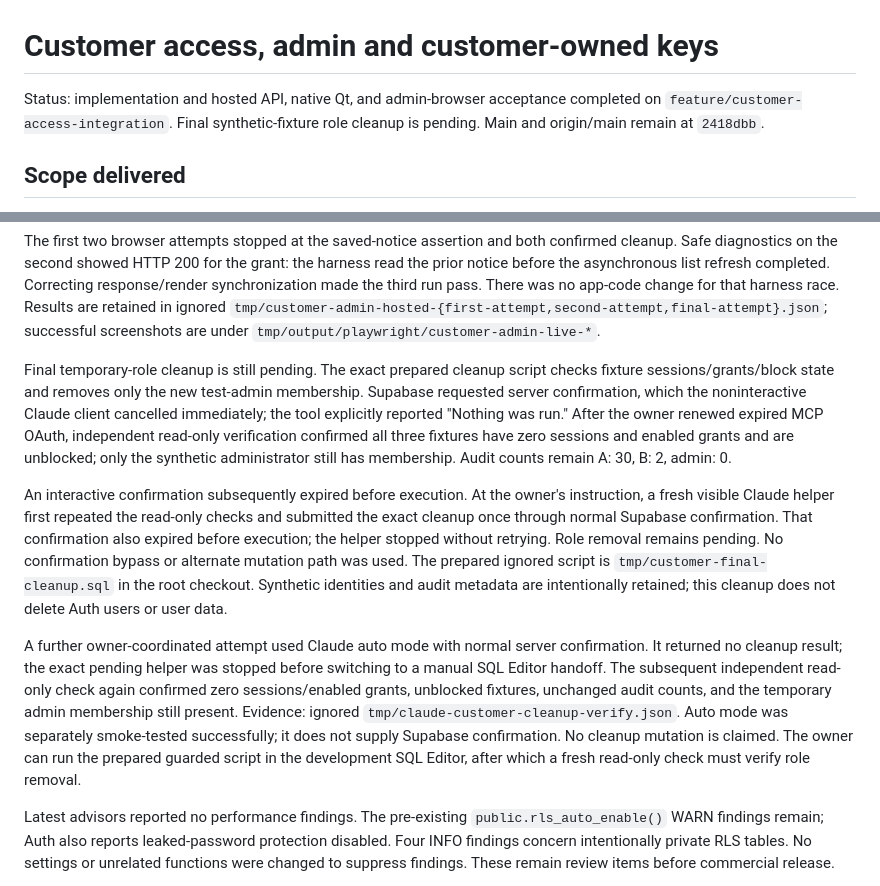
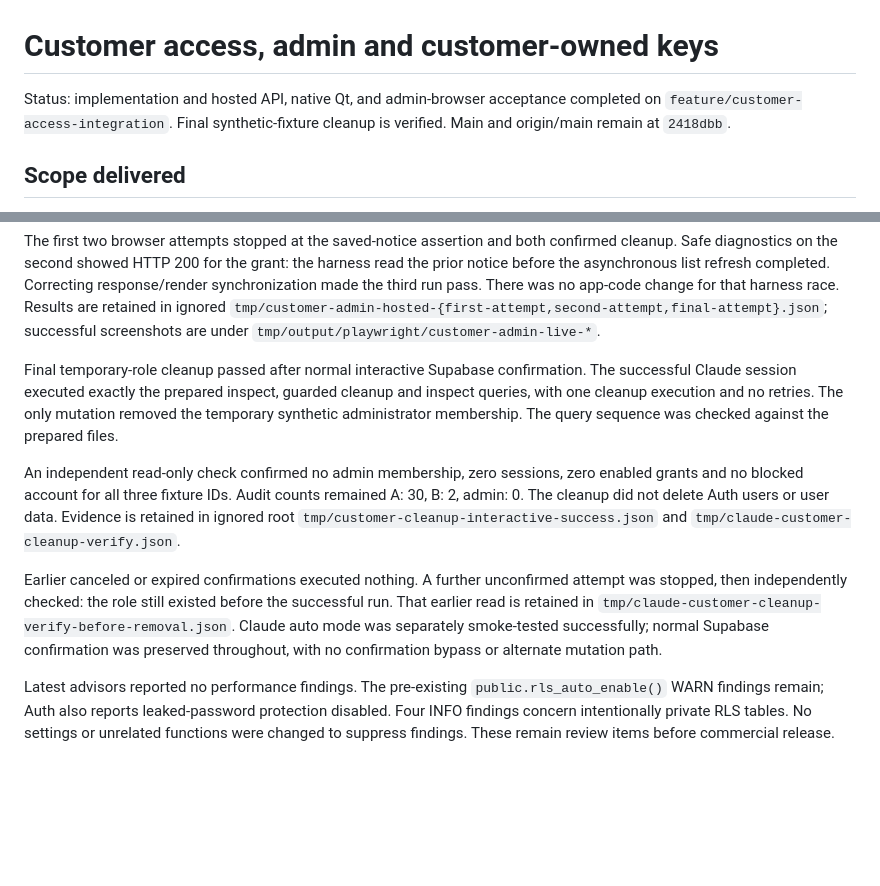
Before and after one commit to chandu-Scripts/interview-assistant, a Markdown page: docs/steps/customer-access-integration-2026-11-01.md, 2 parts joined by grey strips. GitHub-like rendering; blank space fills up the shorter version.

Commit message:
Verify final customer acceptance fixture cleanup

```diff
--- a/docs/steps/customer-access-integration-2026-11-01.md
+++ b/docs/steps/customer-access-integration-2026-11-01.md
@@ -1,7 +1,7 @@
 # Customer access, admin and customer-owned keys
 
 Status: implementation and hosted API, native Qt, and admin-browser acceptance completed
-on `feature/customer-access-integration`. Final synthetic-fixture role cleanup is pending.
+on `feature/customer-access-integration`. Final synthetic-fixture cleanup is verified.
 Main and origin/main remain at `2418dbb`.
 
 ## Scope delivered
@@ -166,30 +166,22 @@ the third run pass. There was no app-code change for that harness race. Results
 ignored `tmp/customer-admin-hosted-{first-attempt,second-attempt,final-attempt}.json`; successful
 screenshots are under `tmp/output/playwright/customer-admin-live-*`.
 
-Final temporary-role cleanup is still pending. The exact prepared cleanup script checks
-fixture sessions/grants/block state and removes only the new test-admin membership. Supabase
-requested server confirmation, which the noninteractive Claude client cancelled immediately;
-the tool explicitly reported "Nothing was run." After the owner renewed expired MCP OAuth,
-independent read-only verification confirmed all three fixtures have zero sessions and enabled
-grants and are unblocked; only the synthetic administrator still has membership. Audit counts
-remain A: 30, B: 2, admin: 0.
+Final temporary-role cleanup passed after normal interactive Supabase confirmation. The
+successful Claude session executed exactly the prepared inspect, guarded cleanup and inspect
+queries, with one cleanup execution and no retries. The only mutation removed the temporary
+synthetic administrator membership. The query sequence was checked against the prepared files.
 
-An interactive confirmation subsequently expired before execution. At the owner's instruction,
-a fresh visible Claude helper first repeated the read-only checks and submitted the exact
-cleanup once through normal Supabase confirmation. That confirmation also expired before
-execution; the helper stopped without retrying. Role removal remains pending. No
-confirmation bypass or alternate mutation path was used. The prepared ignored script is
-`tmp/customer-final-cleanup.sql` in the root checkout. Synthetic identities and audit metadata
-are intentionally retained; this cleanup does not delete Auth users or user data.
+An independent read-only check confirmed no admin membership, zero sessions, zero enabled
+grants and no blocked account for all three fixture IDs. Audit counts remained A: 30, B: 2,
+admin: 0. The cleanup did not delete Auth users or user data. Evidence is retained in ignored
+root `tmp/customer-cleanup-interactive-success.json` and
+`tmp/claude-customer-cleanup-verify.json`.
 
-A further owner-coordinated attempt used Claude auto mode with normal server confirmation.
-It returned no cleanup result; the exact pending helper was stopped before switching to a
-manual SQL Editor handoff. The subsequent independent read-only check again confirmed zero
-sessions/enabled grants, unblocked fixtures, unchanged audit counts, and the temporary admin
-membership still present. Evidence: ignored `tmp/claude-customer-cleanup-verify.json`.
-Auto mode was separately smoke-tested successfully; it does not supply Supabase confirmation.
-No cleanup mutation is claimed. The owner can run the prepared guarded script in the
-development SQL Editor, after which a fresh read-only check must verify role removal.
+Earlier canceled or expired confirmations executed nothing. A further unconfirmed attempt
+was stopped, then independently checked: the role still existed before the successful run.
+That earlier read is retained in `tmp/claude-customer-cleanup-verify-before-removal.json`.
+Claude auto mode was separately smoke-tested successfully; normal Supabase confirmation
+was preserved throughout, with no confirmation bypass or alternate mutation path.
 
 Latest advisors reported no performance findings. The pre-existing `public.rls_auto_enable()`
 WARN findings remain; Auth also reports leaked-password protection disabled. Four INFO
```
